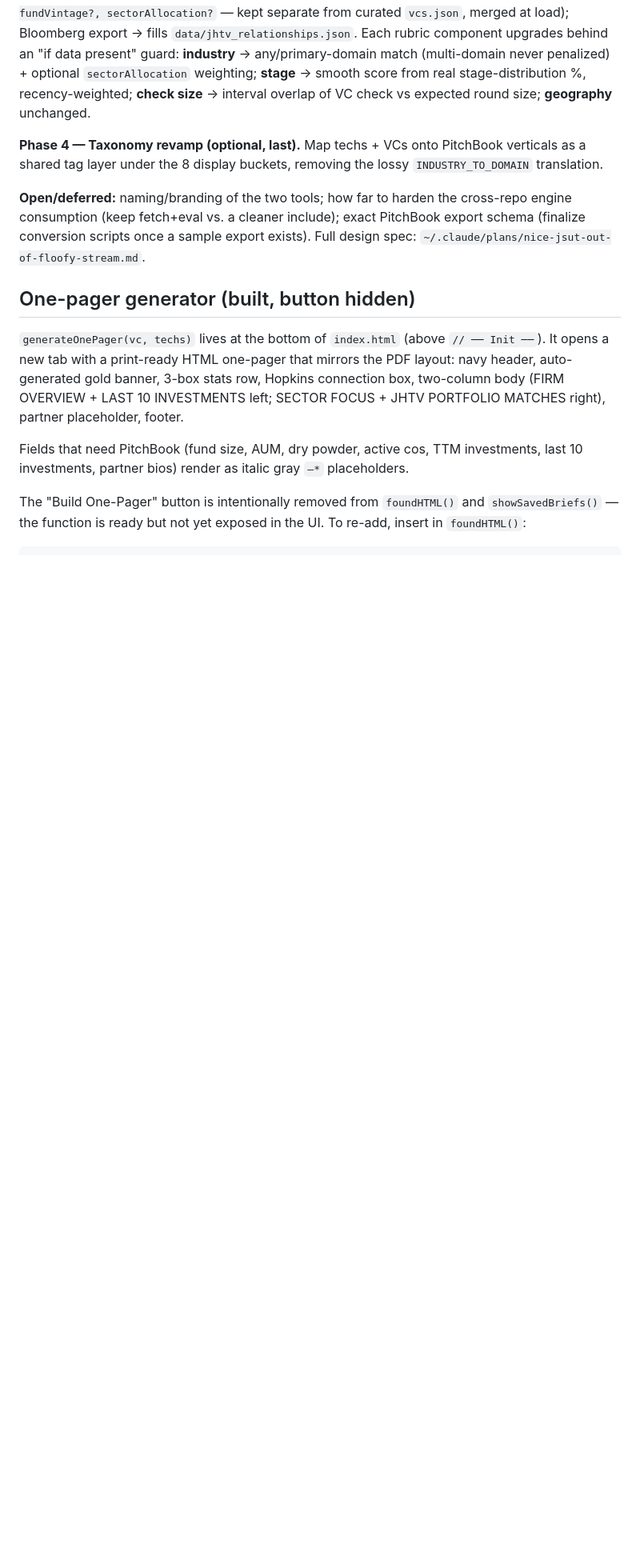
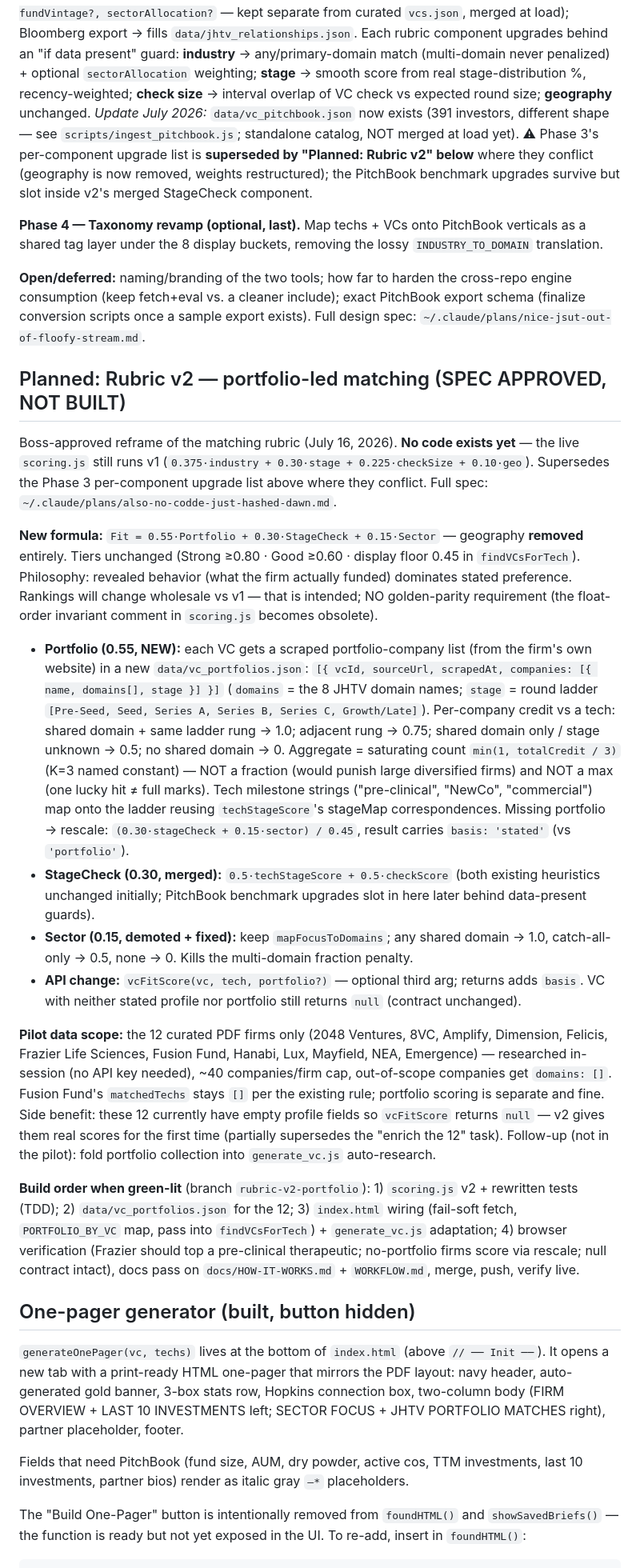
Before and after one commit to ckannam/VC_Matching_Second_Brain, a Markdown page: CLAUDE.md, the part around one of its changes. Shown at 80% size. Rendered like a GitHub page; blank space fills up the shorter version.

Commit message:
docs: spec Rubric v2 — portfolio-led matching (approved, not built)
Boss-approved reframe: Fit = 0.55·Portfolio + 0.30·StageCheck +
0.15·Sector, geography removed. Portfolio component scores a VC's
actual portfolio companies (scraped from its website) against each
tech by shared domain + stage proximity. Docs-only — scoring.js still
runs v1; build starts on explicit go.

Co-Authored-By: Claude Fable 5 <noreply@anthropic.com>

```diff
--- a/CLAUDE.md
+++ b/CLAUDE.md
@@ -216,7 +216,11 @@ fills `data/jhtv_relationships.json`. Each rubric component upgrades behind an "
 guard: **industry** → any/primary-domain match (multi-domain never penalized) + optional
 `sectorAllocation` weighting; **stage** → smooth score from real stage-distribution %,
 recency-weighted; **check size** → interval overlap of VC check vs expected round size; **geography**
-unchanged.
+unchanged. *Update July 2026:* `data/vc_pitchbook.json` now exists (391 investors, different shape —
+see `scripts/ingest_pitchbook.js`; standalone catalog, NOT merged at load yet). ⚠ Phase 3's
+per-component upgrade list is **superseded by "Planned: Rubric v2" below** where they conflict
+(geography is now removed, weights restructured); the PitchBook benchmark upgrades survive but slot
+inside v2's merged StageCheck component.
 
 **Phase 4 — Taxonomy revamp (optional, last).** Map techs + VCs onto PitchBook verticals as a shared
 tag layer under the 8 display buckets, removing the lossy `INDUSTRY_TO_DOMAIN` translation.
@@ -225,6 +229,51 @@ tag layer under the 8 display buckets, removing the lossy `INDUSTRY_TO_DOMAIN` t
 consumption (keep fetch+eval vs. a cleaner include); exact PitchBook export schema (finalize
 conversion scripts once a sample export exists). Full design spec:
 `~/.claude/plans/nice-jsut-out-of-floofy-stream.md`.
+
+## Planned: Rubric v2 — portfolio-led matching (SPEC APPROVED, NOT BUILT)
+
+Boss-approved reframe of the matching rubric (July 16, 2026). **No code exists yet** — the live
+`scoring.js` still runs v1 (`0.375·industry + 0.30·stage + 0.225·checkSize + 0.10·geo`). Supersedes
+the Phase 3 per-component upgrade list above where they conflict. Full spec:
+`~/.claude/plans/also-no-codde-just-hashed-dawn.md`.
+
+**New formula:** `Fit = 0.55·Portfolio + 0.30·StageCheck + 0.15·Sector` — geography **removed**
+entirely. Tiers unchanged (Strong ≥0.80 · Good ≥0.60 · display floor 0.45 in `findVCsForTech`).
+Philosophy: revealed behavior (what the firm actually funded) dominates stated preference.
+Rankings will change wholesale vs v1 — that is intended; NO golden-parity requirement (the
+float-order invariant comment in `scoring.js` becomes obsolete).
+
+- **Portfolio (0.55, NEW):** each VC gets a scraped portfolio-company list (from the firm's own
+  website) in a new `data/vc_portfolios.json`:
+  `[{ vcId, sourceUrl, scrapedAt, companies: [{ name, domains[], stage }] }]` (`domains` = the 8
+  JHTV domain names; `stage` = round ladder `[Pre-Seed, Seed, Series A, Series B, Series C,
+  Growth/Late]`). Per-company credit vs a tech: shared domain + same ladder rung → 1.0; adjacent
+  rung → 0.75; shared domain only / stage unknown → 0.5; no shared domain → 0. Aggregate =
+  saturating count `min(1, totalCredit / 3)` (K=3 named constant) — NOT a fraction (would punish
+  large diversified firms) and NOT a max (one lucky hit ≠ full marks). Tech milestone strings
+  ("pre-clinical", "NewCo", "commercial") map onto the ladder reusing `techStageScore`'s stageMap
+  correspondences. Missing portfolio → rescale: `(0.30·stageCheck + 0.15·sector) / 0.45`, result
+  carries `basis: 'stated'` (vs `'portfolio'`).
+- **StageCheck (0.30, merged):** `0.5·techStageScore + 0.5·checkScore` (both existing heuristics
+  unchanged initially; PitchBook benchmark upgrades slot in here later behind data-present guards).
+- **Sector (0.15, demoted + fixed):** keep `mapFocusToDomains`; any shared domain → 1.0,
+  catch-all-only → 0.5, none → 0. Kills the multi-domain fraction penalty.
+- **API change:** `vcFitScore(vc, tech, portfolio?)` — optional third arg; returns adds `basis`.
+  VC with neither stated profile nor portfolio still returns `null` (contract unchanged).
+
+**Pilot data scope:** the 12 curated PDF firms only (2048 Ventures, 8VC, Amplify, Dimension,
+Felicis, Frazier Life Sciences, Fusion Fund, Hanabi, Lux, Mayfield, NEA, Emergence) — researched
+in-session (no API key needed), ~40 companies/firm cap, out-of-scope companies get `domains: []`.
+Fusion Fund's `matchedTechs` stays `[]` per the existing rule; portfolio scoring is separate and
+fine. Side benefit: these 12 currently have empty profile fields so `vcFitScore` returns `null` —
+v2 gives them real scores for the first time (partially supersedes the "enrich the 12" task).
+Follow-up (not in the pilot): fold portfolio collection into `generate_vc.js` auto-research.
+
+**Build order when green-lit** (branch `rubric-v2-portfolio`): 1) `scoring.js` v2 + rewritten
+tests (TDD); 2) `data/vc_portfolios.json` for the 12; 3) `index.html` wiring (fail-soft fetch,
+`PORTFOLIO_BY_VC` map, pass into `findVCsForTech`) + `generate_vc.js` adaptation; 4) browser
+verification (Frazier should top a pre-clinical therapeutic; no-portfolio firms score via rescale;
+null contract intact), docs pass on `docs/HOW-IT-WORKS.md` + `WORKFLOW.md`, merge, push, verify live.
 
 ## One-pager generator (built, button hidden)
 
```
Also changed, not shown: other parts of CLAUDE.md (+1 -1 lines).
